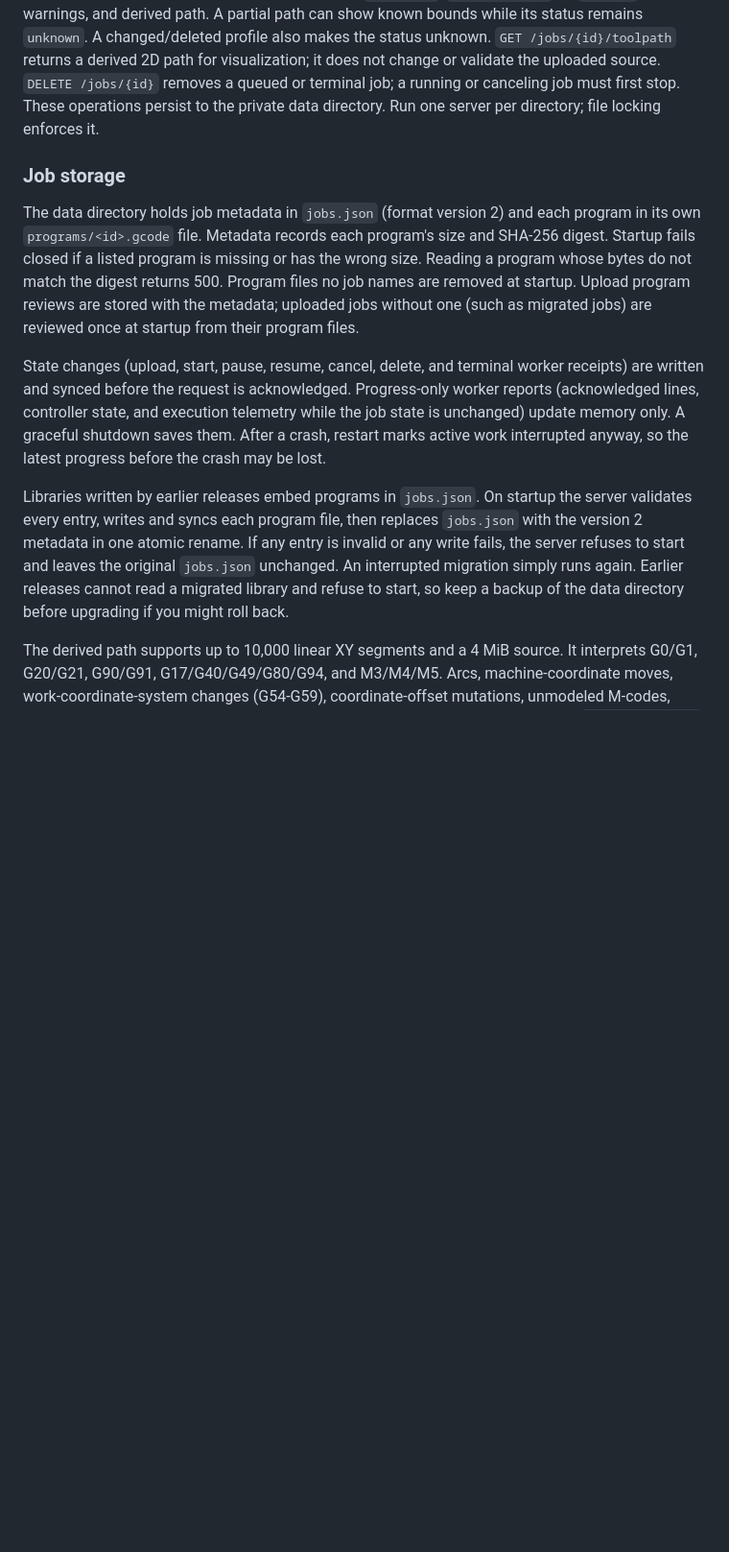
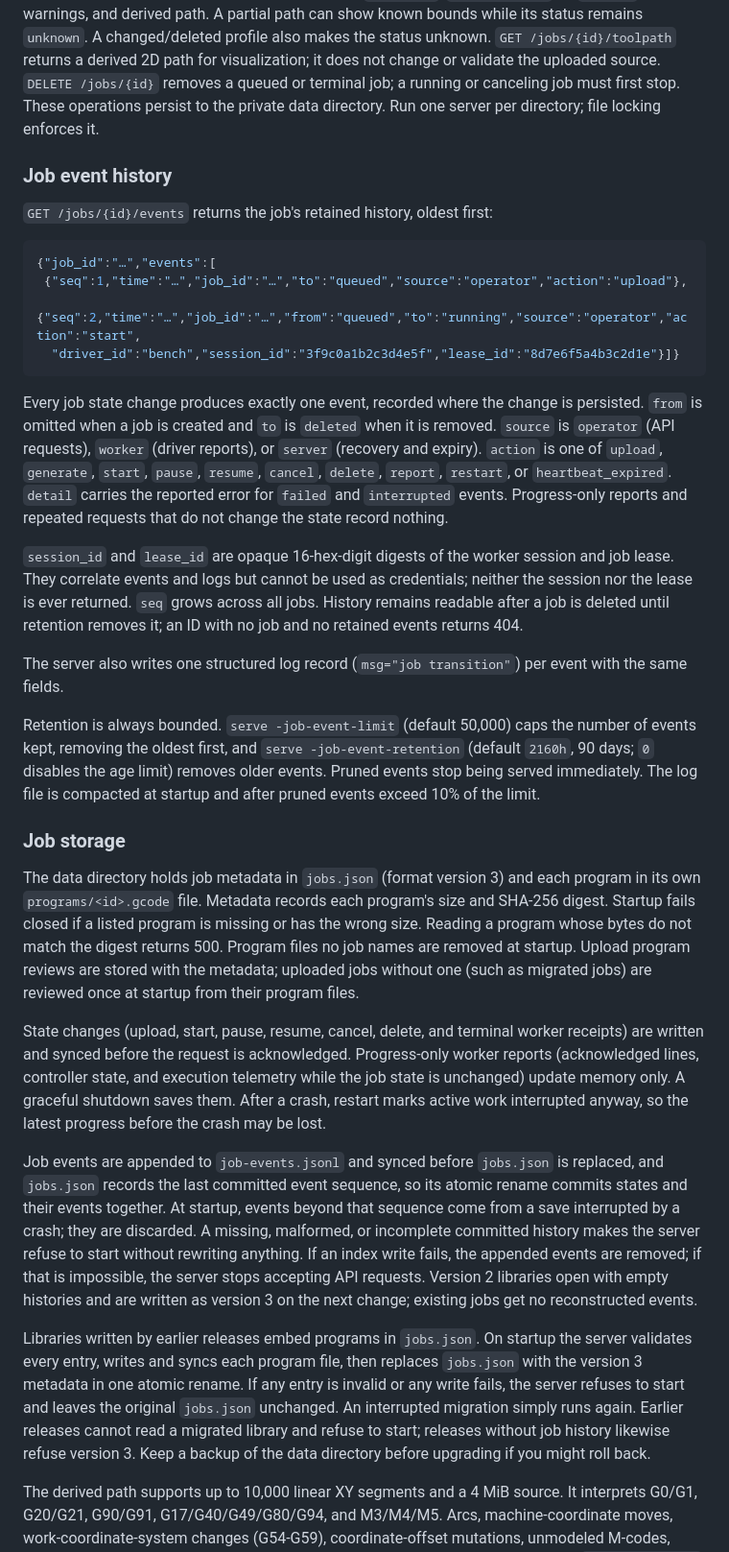
Before and after one commit to constructorfleet/emberdeck, a Markdown page: docs/api.md, the part around one of its changes. Shown at 96% size. Drawn GitHub-style; blank space fills up the shorter version.

````diff
--- a/docs/api.md
+++ b/docs/api.md
@@ -170,9 +175,44 @@ path for visualization; it does not change or validate the uploaded source. `DEL
 a running or canceling job must first stop. These operations persist to the
 private data directory. Run one server per directory; file locking enforces it.
 
+### Job event history
+
+`GET /jobs/{id}/events` returns the job's retained history, oldest first:
+
+```json
+{"job_id":"…","events":[
+ {"seq":1,"time":"…","job_id":"…","to":"queued","source":"operator","action":"upload"},
+ {"seq":2,"time":"…","job_id":"…","from":"queued","to":"running","source":"operator","action":"start",
+  "driver_id":"bench","session_id":"3f9c0a1b2c3d4e5f","lease_id":"8d7e6f5a4b3c2d1e"}]}
+```
+
+Every job state change produces exactly one event, recorded where the change
+is persisted. `from` is omitted when a job is created and `to` is `deleted`
+when it is removed. `source` is `operator` (API requests), `worker` (driver
+reports), or `server` (recovery and expiry). `action` is one of `upload`,
+`generate`, `start`, `pause`, `resume`, `cancel`, `delete`, `report`,
+`restart`, or `heartbeat_expired`. `detail` carries the reported error for
+`failed` and `interrupted` events. Progress-only reports and repeated requests
+that do not change the state record nothing.
+
+`session_id` and `lease_id` are opaque 16-hex-digit digests of the worker
+session and job lease. They correlate events and logs but cannot be used as
+credentials; neither the session nor the lease is ever returned. `seq` grows
+across all jobs. History remains readable after a job is deleted until retention
+removes it; an ID with no job and no retained events returns 404.
+
+The server also writes one structured log record (`msg="job transition"`) per
+event with the same fields.
+
+Retention is always bounded. `serve -job-event-limit` (default 50,000) caps the
+number of events kept, removing the oldest first, and `serve
+-job-event-retention` (default `2160h`, 90 days; `0` disables the age limit)
+removes older events. Pruned events stop being served immediately. The log file
+is compacted at startup and after pruned events exceed 10% of the limit.
+
 ### Job storage
 
-The data directory holds job metadata in `jobs.json` (format version 2) and
+The data directory holds job metadata in `jobs.json` (format version 3) and
 each program in its own `programs/<id>.gcode` file. Metadata records each
 program's size and SHA-256 digest. Startup fails closed if a listed program is
 missing or has the wrong size. Reading a program whose bytes do not match the
@@ -187,13 +227,24 @@ execution telemetry while the job state is unchanged) update memory only. A
 graceful shutdown saves them. After a crash, restart marks active work
 interrupted anyway, so the latest progress before the crash may be lost.
 
+Job events are appended to `job-events.jsonl` and synced before `jobs.json` is
+replaced, and `jobs.json` records the last committed event sequence, so its
+atomic rename commits states and their events together. At startup, events
+beyond that sequence come from a save interrupted by a crash; they are
+discarded. A missing, malformed, or incomplete committed history makes the
+server refuse to start without rewriting anything. If an index write fails, the
+appended events are removed; if that is impossible, the server stops accepting
+API requests. Version 2 libraries open with empty histories and are written as
+version 3 on the next change; existing jobs get no reconstructed events.
+
 Libraries written by earlier releases embed programs in `jobs.json`. On startup
 the server validates every entry, writes and syncs each program file, then
-replaces `jobs.json` with the version 2 metadata in one atomic rename. If any
+replaces `jobs.json` with the version 3 metadata in one atomic rename. If any
 entry is invalid or any write fails, the server refuses to start and leaves the
 original `jobs.json` unchanged. An interrupted migration simply runs again.
-Earlier releases cannot read a migrated library and refuse to start, so keep a
-backup of the data directory before upgrading if you might roll back.
+Earlier releases cannot read a migrated library and refuse to start; releases
+without job history likewise refuse version 3. Keep a backup of the data
+directory before upgrading if you might roll back.
 
 The derived path supports up to 10,000 linear XY segments and a 4 MiB source.
 It interprets G0/G1, G20/G21, G90/G91, G17/G40/G49/G80/G94, and M3/M4/M5.
````
Also changed, not shown: other parts of docs/api.md (+5 -0 lines), docs/browser-tests.md (+6 -0 lines), docs/operator-guide.md (+28 -0 lines), docs/assets/screenshots/operator-console-job-history.png (added), 2 other files.
